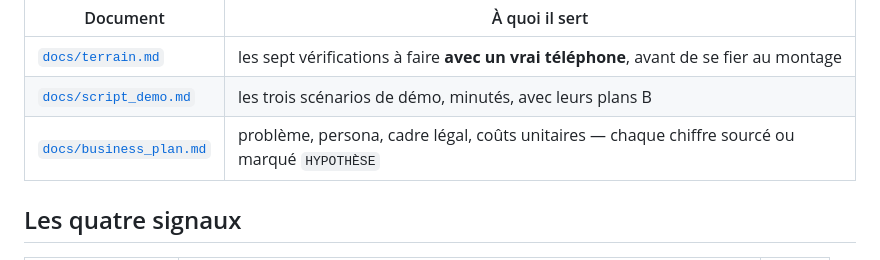
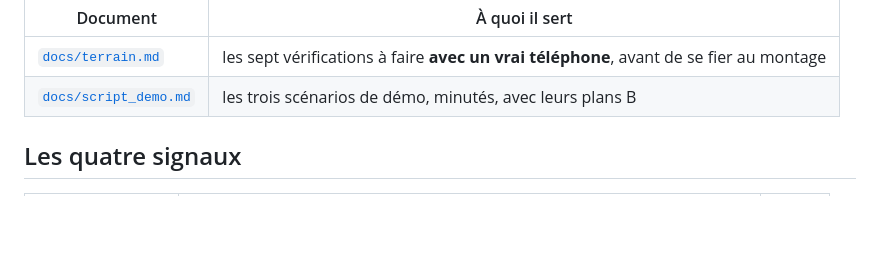
Before and after one commit to Coachbet/projet_utopia, a Markdown page: README.md, the part around the change. GitHub-like rendering; blank space fills up the shorter version.

Commit message:
Le README ne renvoie plus à un business plan qui n'a pas été écrit
Le Lot 5 est abandonné sur décision de l'utilisateur. Un lien mort dans le
README vaut moins que pas de lien : le reste du document décrit du code qui
existe, et on ne mélange pas les deux.

Co-Authored-By: Claude Opus 5 <noreply@anthropic.com>

```diff
--- a/README.md
+++ b/README.md
@@ -94,7 +94,6 @@ Les documents opérationnels :
 |---|---|
 | [`docs/terrain.md`](docs/terrain.md) | les sept vérifications à faire **avec un vrai téléphone**, avant de se fier au montage |
 | [`docs/script_demo.md`](docs/script_demo.md) | les trois scénarios de démo, minutés, avec leurs plans B |
-| [`docs/business_plan.md`](docs/business_plan.md) | problème, persona, cadre légal, coûts unitaires — chaque chiffre sourcé ou marqué `HYPOTHÈSE` |
 
 ## Les quatre signaux
 
```
